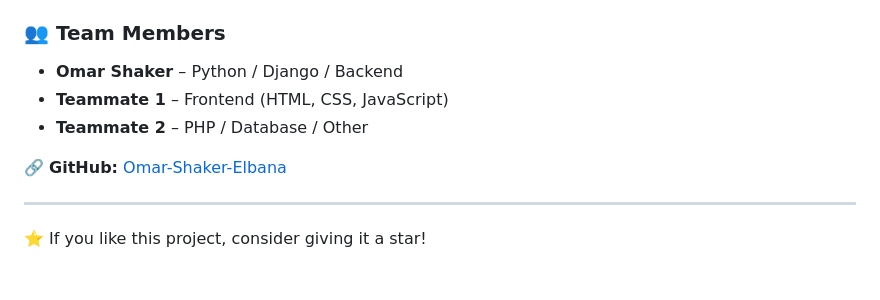
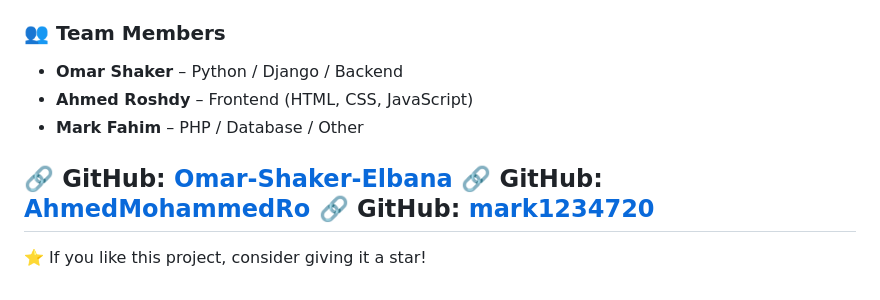
Before and after one commit to Omar-Shaker-Elbana/Store_Hub, a Markdown page: README.md, the part around the change. Drawn GitHub-style.

Commit message:
Update team members and GitHub links in README
Updated team members and added GitHub links for Ahmed Roshdy and Mark Fahim.

```diff
--- a/README.md
+++ b/README.md
@@ -144,11 +144,12 @@ Online_Store/
 
 ### 👥 Team Members
 - **Omar Shaker** – Python / Django / Backend
-- **Teammate 1** – Frontend (HTML, CSS, JavaScript)
-- **Teammate 2** – PHP / Database / Other
+- **Ahmed Roshdy** – Frontend (HTML, CSS, JavaScript)
+- **Mark Fahim** – PHP / Database / Other
 
 🔗 **GitHub:** [Omar-Shaker-Elbana](https://github.com/Omar-Shaker-Elbana)
-
+🔗 **GitHub:** [AhmedMohammedRo](https://github.com/AhmedMohammedRo)
+🔗 **GitHub:** [mark1234720](https://github.com/mark1234720)
 ---
 
 ⭐ If you like this project, consider giving it a star!
```
